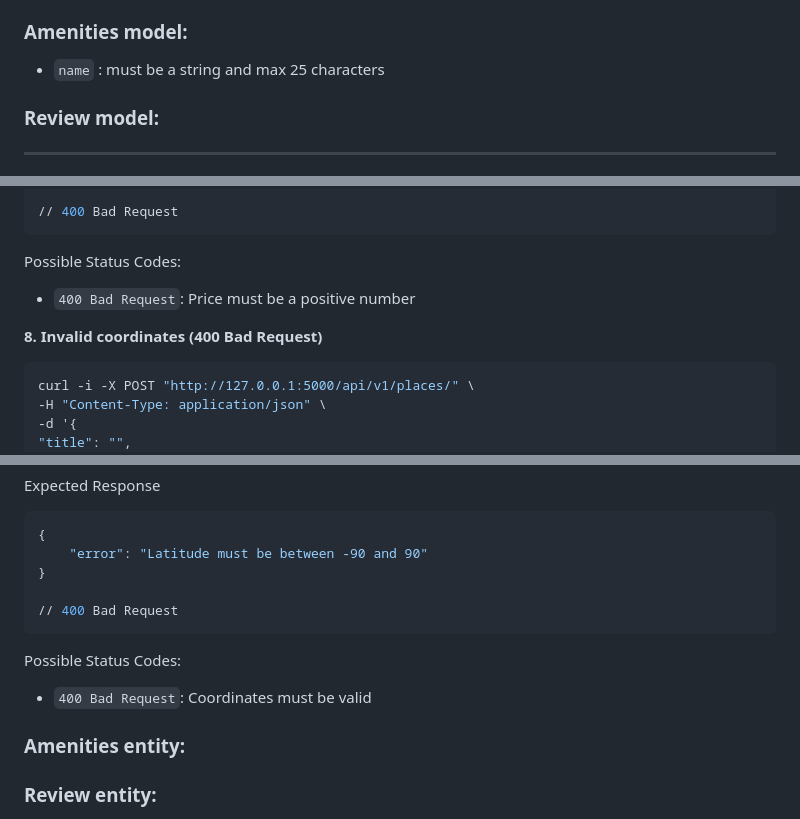
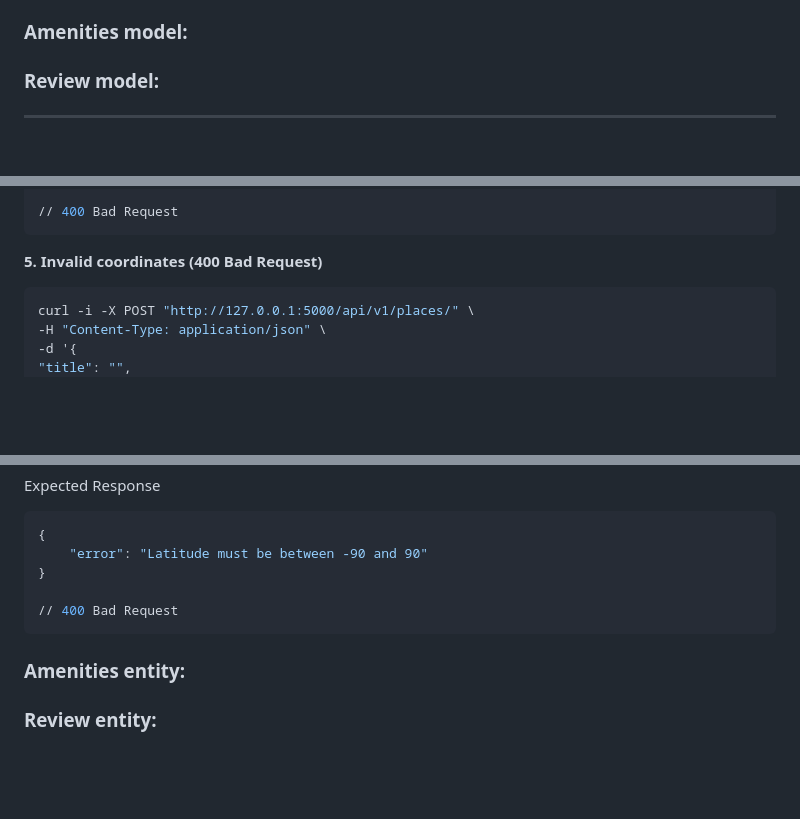
Before and after one commit to kayrbee/holbertonschool-hbnb, a Markdown page: part2/test_documentation.md, 3 parts joined by grey strips. Rendered like a GitHub page; blank space fills up the shorter version.

````diff
--- a/part2/test_documentation.md
+++ b/part2/test_documentation.md
@@ -27,8 +27,6 @@ This documentation illustrates the **testing and validation** process for the AP
 - `longitude` : must be between -180 and 180.
 
 ### Amenities model:
-
-- `name` : must be a string and max 25 characters
 
 ### Review model:
 
@@ -372,11 +315,7 @@ Expected Response
 // 400 Bad Request
 ```
 
-Possible Status Codes:
-
-- `400 Bad Request`: Price must be a positive number
-
-**8. Invalid coordinates (400 Bad Request)**
+**5. Invalid coordinates (400 Bad Request)**
 
 ```bash
 curl -i -X POST "http://127.0.0.1:5000/api/v1/places/" \
@@ -402,10 +341,6 @@ Expected Response
 // 400 Bad Request
 ```
 
-Possible Status Codes:
-
-- `400 Bad Request`: Coordinates must be valid
-
 ### Amenities entity:
 
 ### Review entity:
````
Also changed, not shown: other parts of part2/test_documentation.md (+3 -58 lines).
